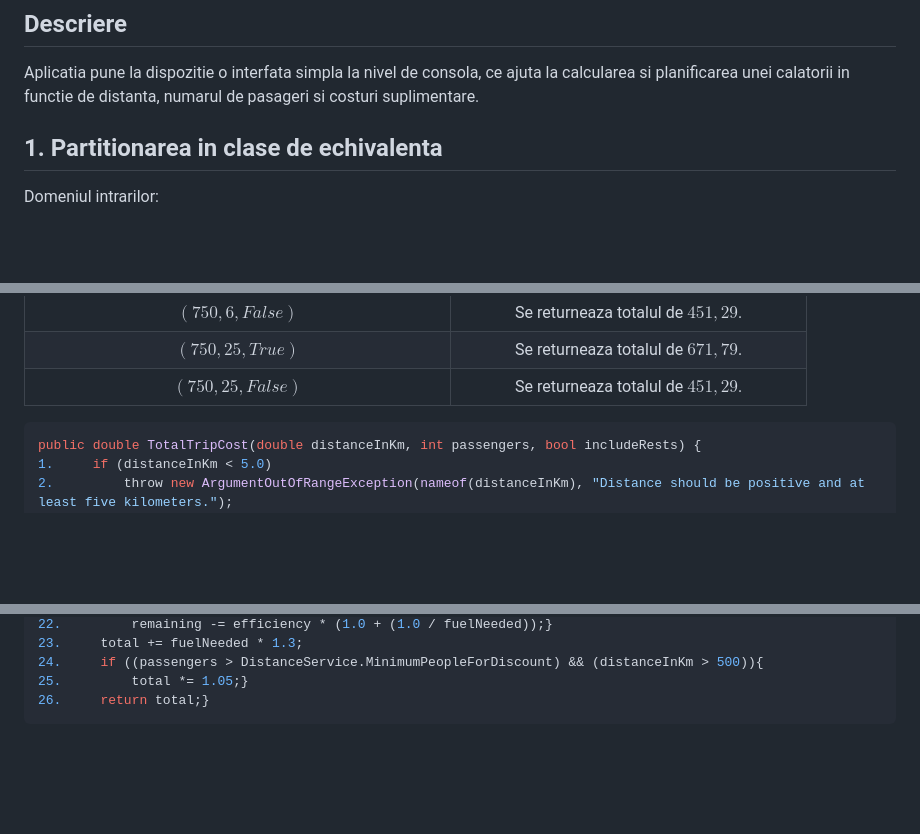
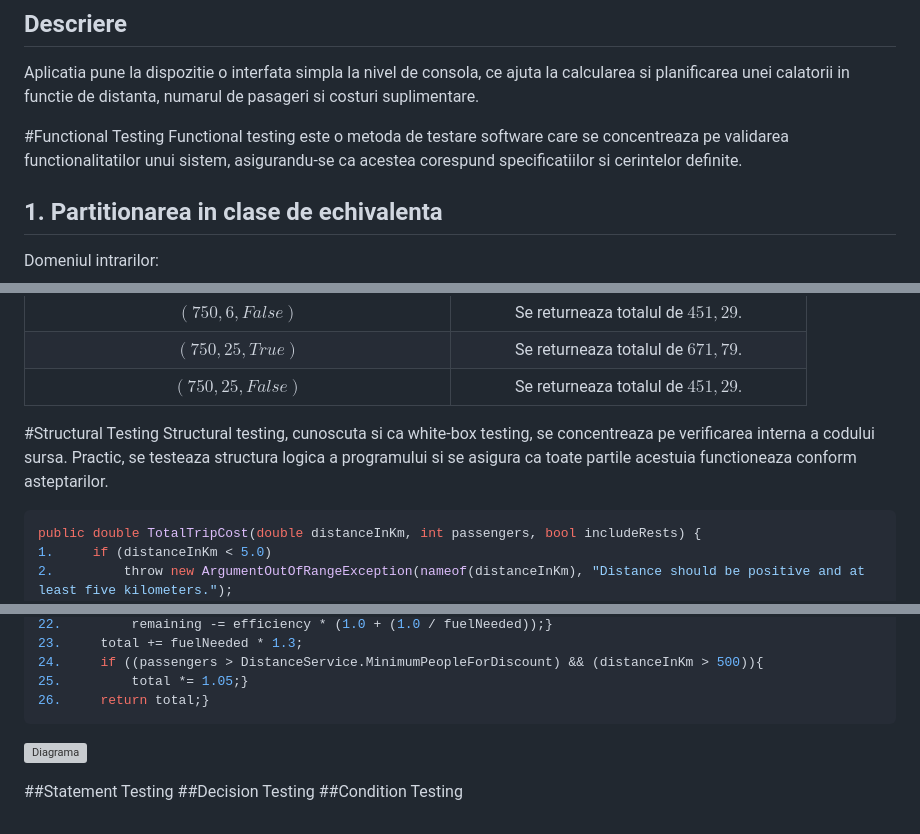
Before and after one commit to L-o-rd/unit-tss, a Markdown page: README.md, 3 parts joined by grey strips. GitHub-like rendering; blank space fills up the shorter version; grey boxes are pictures that could not be loaded.

````diff
--- a/README.md
+++ b/README.md
@@ -1,6 +1,10 @@
 # Testare Unitara in C#
 ## Descriere
 Aplicatia pune la dispozitie o interfata simpla la nivel de consola, ce ajuta la calcularea si planificarea unei calatorii in functie de distanta, numarul de pasageri si costuri suplimentare.
+
+#Functional Testing
+Functional testing este o metoda de testare software care se concentreaza pe validarea functionalitatilor unui sistem, asigurandu-se ca acestea corespund specificatiilor si cerintelor definite.
+
 ## 1. Partitionarea in clase de echivalenta
 Domeniul intrarilor:
 * distanceInKm $\rightarrow$ numar real mai mare sau egal cu $5$ km. Astfel, avem 2 clase de echivalenta:
@@ -121,6 +125,10 @@ Se observa ca pentru a testa toate categoriile vom avea nevoie de 5 $\cdot$ 8 $\
 | $(750, 25, True)$ | Se returneaza totalul de $671,79$. |
 | $(750, 25, False)$ | Se returneaza totalul de $451,29$. |
 
+
+#Structural Testing
+Structural testing, cunoscuta si ca white-box testing, se concentreaza pe verificarea interna a codului sursa. Practic, se testeaza structura logica a programului si se asigura ca toate partile acestuia functioneaza conform asteptarilor.
+
 ```c#
 public double TotalTripCost(double distanceInKm, int passengers, bool includeRests) {
 1.     if (distanceInKm < 5.0)
@@ -150,3 +158,9 @@ public double TotalTripCost(double distanceInKm, int passengers, bool includeRes
 25.         total *= 1.05;}
 26.     return total;}
 ```
+
+![Diagrama](graf.jpeg)
+
+##Statement Testing
+##Decision Testing
+##Condition Testing
````
